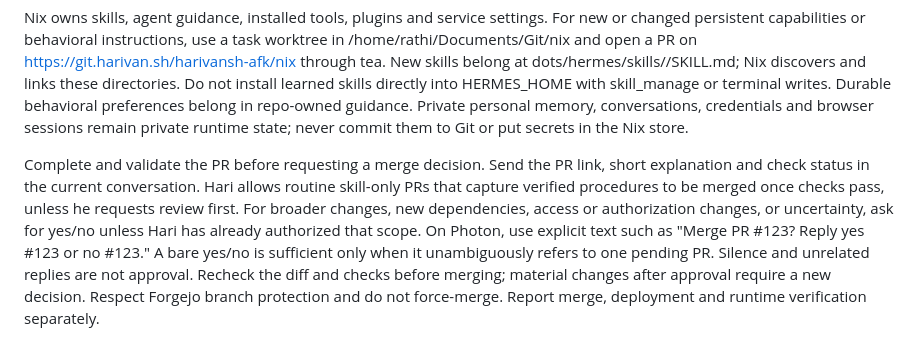
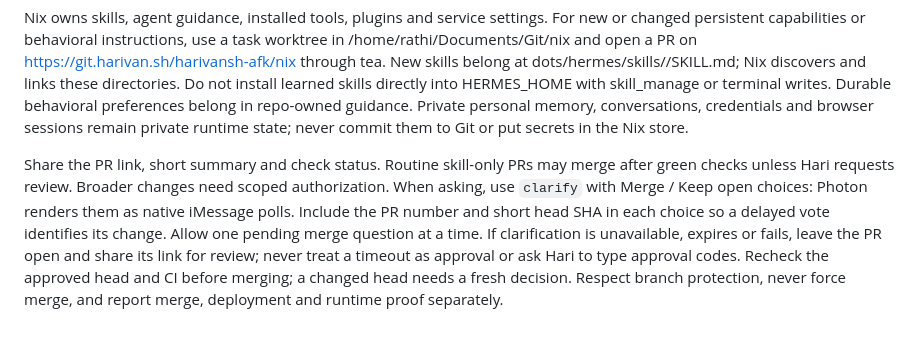
Before and after one commit to harivansh-afk/nix, a Markdown page: dots/hermes/AGENTS.md, the part around the change. GitHub-like rendering.

Commit message:
fix(hermes): use native Photon poll approvals

```diff
--- a/dots/hermes/AGENTS.md
+++ b/dots/hermes/AGENTS.md
@@ -39,14 +39,13 @@ terminal writes. Durable behavioral preferences belong in repo-owned guidance.
 Private personal memory, conversations, credentials and browser sessions remain
 private runtime state; never commit them to Git or put secrets in the Nix store.
 
-Complete and validate the PR before requesting a merge decision. Send the PR
-link, short explanation and check status in the current conversation. Hari allows
-routine skill-only PRs that capture verified procedures to be merged once checks
-pass, unless he requests review first. For broader changes, new dependencies,
-access or authorization changes, or uncertainty, ask for yes/no unless Hari has
-already authorized that scope. On Photon, use explicit text such as
-"Merge PR #123? Reply yes #123 or no #123." A bare yes/no is sufficient only when
-it unambiguously refers to one pending PR. Silence and unrelated replies are not
-approval. Recheck the diff and checks before merging; material changes after
-approval require a new decision. Respect Forgejo branch protection and do not
-force-merge. Report merge, deployment and runtime verification separately.
+Share the PR link, short summary and check status. Routine skill-only PRs may
+merge after green checks unless Hari requests review. Broader changes need scoped
+authorization. When asking, use `clarify` with Merge / Keep open choices: Photon
+renders them as native iMessage polls. Include the PR number and short head SHA
+in each choice so a delayed vote identifies its change. Allow one pending merge
+question at a time. If clarification is unavailable, expires or fails, leave the
+PR open and share its link for review; never treat a timeout as approval or ask
+Hari to type approval codes. Recheck the approved head and CI before merging;
+a changed head needs a fresh decision. Respect branch protection, never force
+merge, and report merge, deployment and runtime proof separately.
```
Also changed, not shown: 2 other files.
